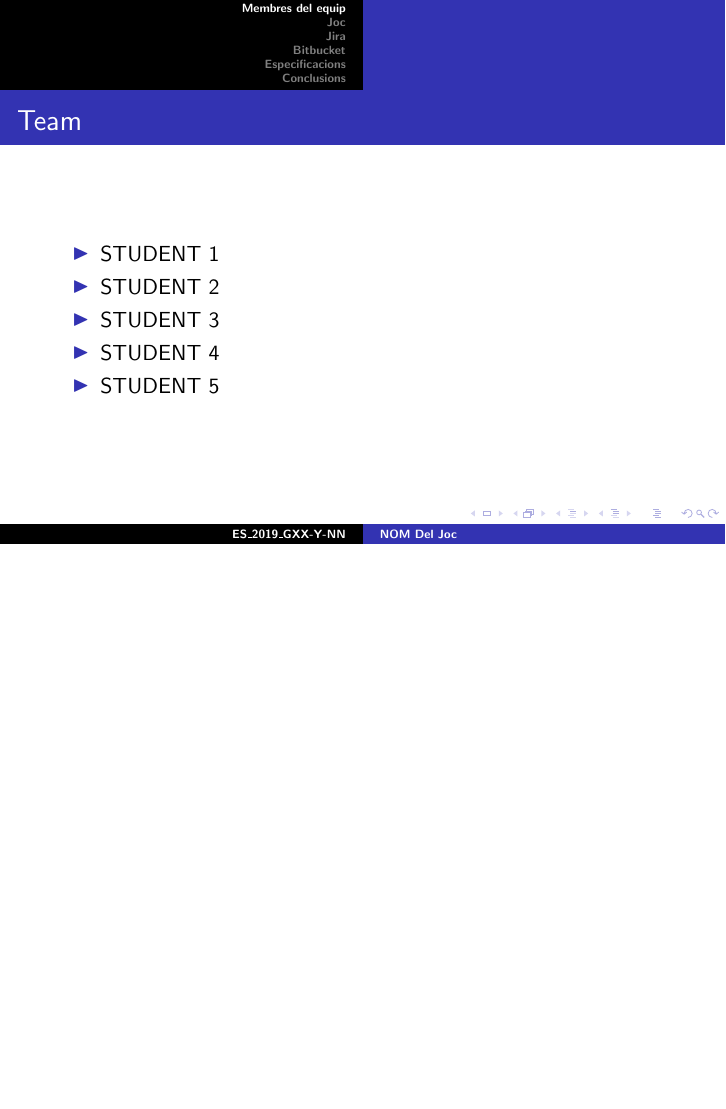
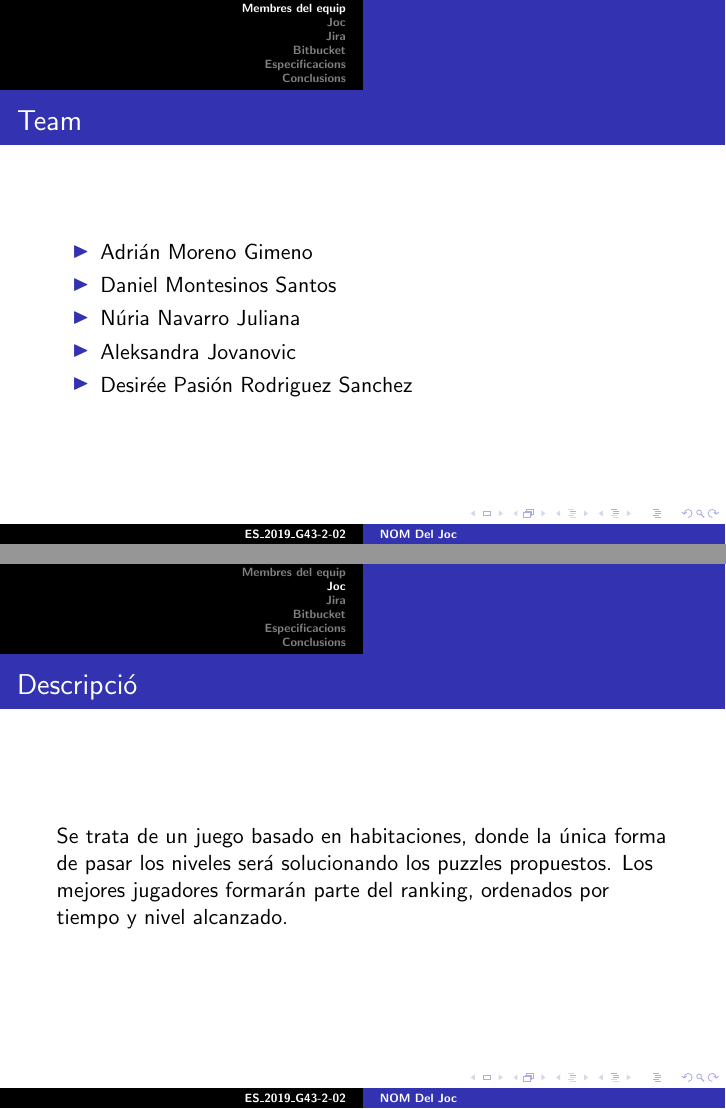
Before and after one commit to dmontesinos/ES-2019-G43-2-02.v1, LaTeX slides (Documentos/Originales/ES-Practica-Plantilla-Presentacio/ES-Practica-Plantilla-Presentacio.tex): page 3 of 12 before the commit and pages 3 and 4 of 12 after it, the two joined at a grey line, the shorter picture padded with empty space. Compiled offline with pdfLaTeX.

Commit message:
Iniciada la edición de la presentación del 1r Sprint

```diff
--- a/Documentos/Originales/ES-Practica-Plantilla-Presentacio/ES-Practica-Plantilla-Presentacio.tex
+++ b/Documentos/Originales/ES-Practica-Plantilla-Presentacio/ES-Practica-Plantilla-Presentacio.tex
@@ -5,7 +5,7 @@
 
 \begin{document}
 \title{NOM Del Joc}
-\author{ES\_2019\_GXX-Y-NN}
+\author{ES\_2019\_G43-2-02}
 \date{\today}
 
 \frame{\titlepage}
@@ -16,16 +16,17 @@
 \section{Membres del equip}
 \frame{\frametitle{Team}
   \begin{itemize}
-    \item STUDENT 1
-    \item STUDENT 2
-    \item STUDENT 3
-    \item STUDENT 4
-    \item STUDENT 5
+    \item Adrián Moreno Gimeno
+    \item Daniel Montesinos Santos
+    \item Núria Navarro Juliana
+    \item Aleksandra Jovanovic
+    \item Desirée Pasión Rodriguez Sanchez
   \end{itemize}
 }
 
 \section{Joc}
 \frame{\frametitle{Descripció}
+Se trata de un juego basado en habitaciones, donde la única forma de pasar los niveles será solucionando los puzzles propuestos. Los mejores jugadores formarán parte del ranking, ordenados por tiempo y nivel alcanzado.
 }
 
 \section{Jira}
```
Also changed, not shown: Documentos/Originales/ES-Practica-Plantilla-Presentacio/ES-Practica-Plantilla-Presentacio.pdf, 5 other files.
